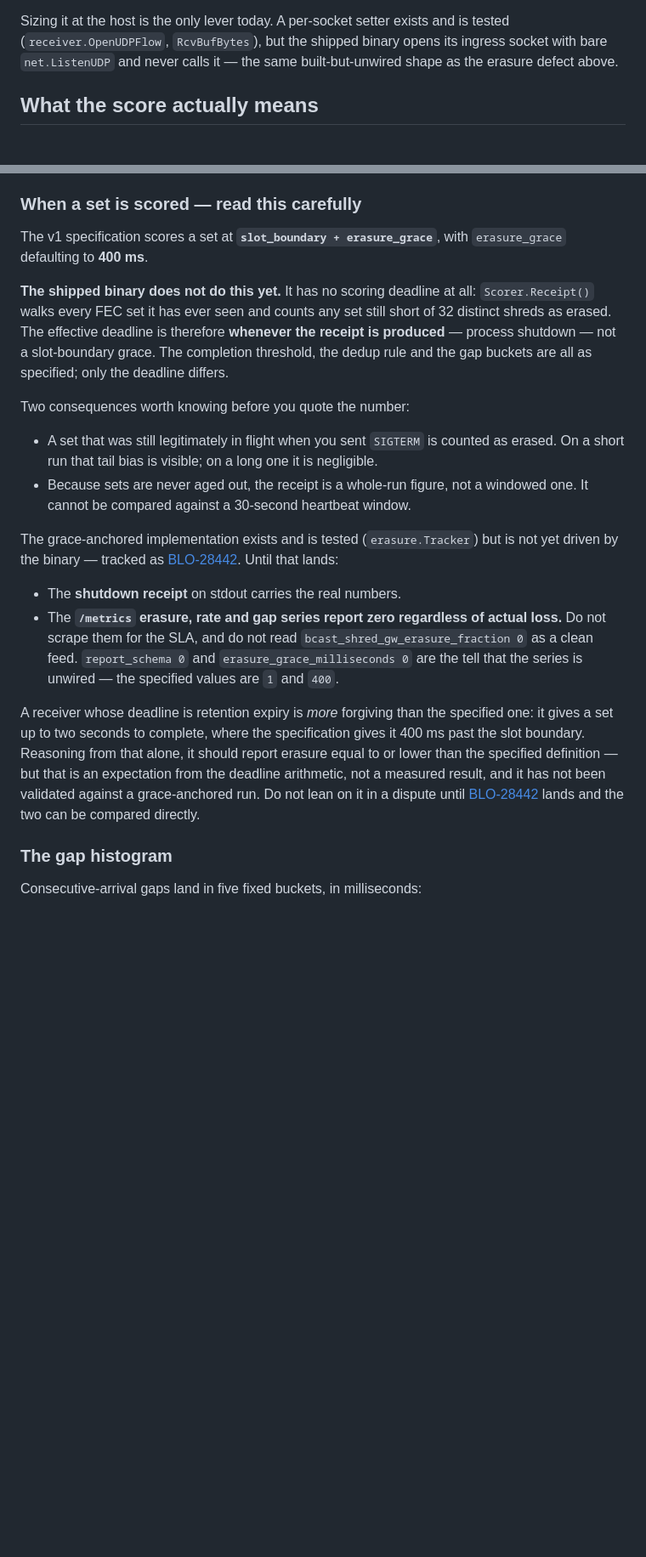
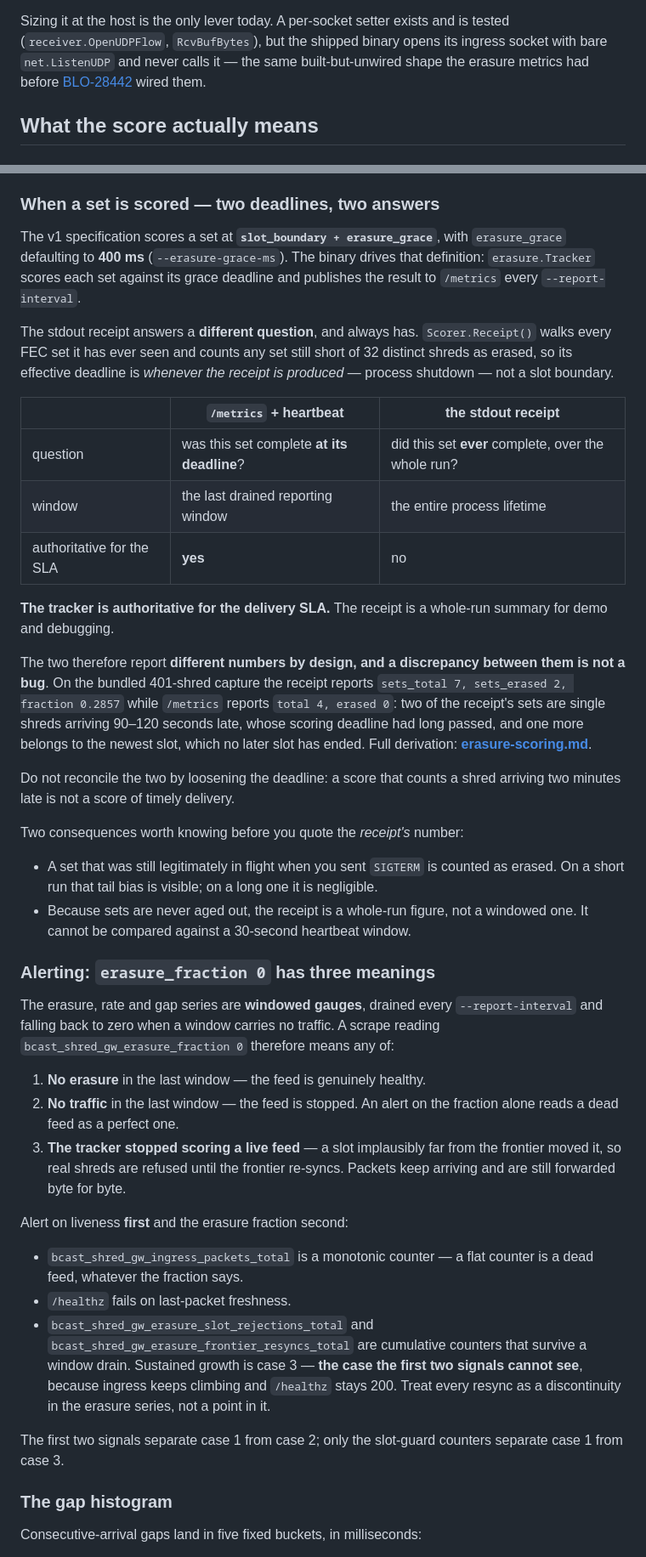
Before and after one commit to Blockcast/go-amt, a Markdown page: docs/operations/install.md, 2 parts joined by grey strips. Shown at 85% size. Rendered like a GitHub page; blank space fills up the shorter version.

Commit message:
docs(install): reconcile the install doc with the wired erasure tracker (BLO-28446)
#47 wired erasure.Tracker and updated install.md's flag and /metrics tables, but
left three prose passages describing the pre-#47 binary. On main today the doc
tells an operator the erasure series "report zero regardless of actual loss. Do
not scrape them for the SLA" and lists "Erasure metrics are unwired" as a current
limitation. Both are now the opposite of the truth, on the surface that is the
whole point of the SLA.

- Rewrite "When a set is scored" as two deadlines, two answers: the tracker is
  grace-anchored and windowed, the receipt is whole-run with no deadline. State
  that the tracker is authoritative for the SLA and that a receipt//metrics
  discrepancy is by design, not a bug. Link erasure-scoring.md for the
  derivation.
- Add "Alerting: erasure_fraction 0 has three meanings". The known pair
  (ingress_packets_total, /healthz) separates a clean feed from a stopped one but
  is blind to the third case a poisoned slot frontier produces, where ingress
  keeps climbing and /healthz stays 200. Name the slot-guard counters as the
  signal that covers it.
- Drop the stale limitations entries; fix the RcvBufBytes analogy that pointed at
  the now-fixed erasure defect.

Measured on the bundled 401-shred capture at d878a9c, replayed over a real UDP
socket: receipt 7/2 fraction 0.2857, best /metrics window total 4 erased 0, and
after traffic stops erasure_fraction 0 with ingress_packets_total 401 and
/healthz 200 — the failure mode this ticket is about, reproduced.

Docs only; no behavioural change to scoring, metrics, or cadence.
go test ./... green; packaging/smoke-test.sh PASS.

Co-Authored-By: Paperclip <noreply@paperclip.ing>

```diff
--- a/docs/operations/install.md
+++ b/docs/operations/install.md
@@ -212,7 +212,8 @@ Losses inside the receiver — as opposed to before it — appear as
 Sizing it at the host is the only lever today. A per-socket setter exists and is
 tested (`receiver.OpenUDPFlow`, `RcvBufBytes`), but the shipped binary opens its
 ingress socket with bare `net.ListenUDP` and never calls it — the same
-built-but-unwired shape as the erasure defect above.
+built-but-unwired shape the erasure metrics had before
+[BLO-28442](https://paperclip.blockcast.net/BLO/issues/BLO-28442) wired them.
 
 ## What the score actually means
 
@@ -228,19 +229,39 @@ built-but-unwired shape as the erasure defect above.
 - A packet whose header will not parse increments `shreds_unparsed_total`. It is
   still forwarded, byte for byte.
 
-### When a set is scored — read this carefully
+### When a set is scored — two deadlines, two answers
 
 The v1 specification scores a set at **`slot_boundary + erasure_grace`**, with
-`erasure_grace` defaulting to **400 ms**.
+`erasure_grace` defaulting to **400 ms** (`--erasure-grace-ms`). The binary
+drives that definition: `erasure.Tracker` scores each set against its grace
+deadline and publishes the result to `/metrics` every `--report-interval`.
 
-**The shipped binary does not do this yet.** It has no scoring deadline at all:
+The stdout receipt answers a **different question**, and always has.
 `Scorer.Receipt()` walks every FEC set it has ever seen and counts any set still
-short of 32 distinct shreds as erased. The effective deadline is therefore
-**whenever the receipt is produced** — process shutdown — not a slot-boundary
-grace. The completion threshold, the dedup rule and the gap buckets are all as
-specified; only the deadline differs.
+short of 32 distinct shreds as erased, so its effective deadline is *whenever the
+receipt is produced* — process shutdown — not a slot boundary.
 
-Two consequences worth knowing before you quote the number:
+| | `/metrics` + heartbeat | the stdout receipt |
+|---|---|---|
+| question | was this set complete **at its deadline**? | did this set **ever** complete, over the whole run? |
+| window | the last drained reporting window | the entire process lifetime |
+| authoritative for the SLA | **yes** | no |
+
+**The tracker is authoritative for the delivery SLA.** The receipt is a whole-run
+summary for demo and debugging.
+
+The two therefore report **different numbers by design, and a discrepancy
+between them is not a bug**. On the bundled 401-shred capture the receipt reports
+`sets_total 7, sets_erased 2, fraction 0.2857` while `/metrics` reports
+`total 4, erased 0`: two of the receipt's sets are single shreds arriving 90–120
+seconds late, whose scoring deadline had long passed, and one more belongs to the
+newest slot, which no later slot has ended. Full derivation:
+**[erasure-scoring.md](erasure-scoring.md)**.
+
+Do not reconcile the two by loosening the deadline: a score that counts a shred
+arriving two minutes late is not a score of timely delivery.
+
+Two consequences worth knowing before you quote the *receipt's* number:
 
 - A set that was still legitimately in flight when you sent `SIGTERM` is counted
   as erased. On a short run that tail bias is visible; on a long one it is
@@ -248,26 +269,32 @@ Two consequences worth knowing before you quote the number:
 - Because sets are never aged out, the receipt is a whole-run figure, not a
   windowed one. It cannot be compared against a 30-second heartbeat window.
 
-The grace-anchored implementation exists and is tested (`erasure.Tracker`) but is
-not yet driven by the binary — tracked as
-[BLO-28442](https://paperclip.blockcast.net/BLO/issues/BLO-28442). Until that
-lands:
+### Alerting: `erasure_fraction 0` has three meanings
 
-- The **shutdown receipt** on stdout carries the real numbers.
-- The **`/metrics` erasure, rate and gap series report zero regardless of actual
-  loss.** Do not scrape them for the SLA, and do not read
-  `bcast_shred_gw_erasure_fraction 0` as a clean feed. `report_schema 0` and
-  `erasure_grace_milliseconds 0` are the tell that the series is unwired — the
-  specified values are `1` and `400`.
+The erasure, rate and gap series are **windowed gauges**, drained every
+`--report-interval` and falling back to zero when a window carries no traffic. A
+scrape reading `bcast_shred_gw_erasure_fraction 0` therefore means any of:
 
-A receiver whose deadline is retention expiry is *more* forgiving than the
-specified one: it gives a set up to two seconds to complete, where the
-specification gives it 400 ms past the slot boundary. Reasoning from that alone,
-it should report erasure equal to or lower than the specified definition — but
-that is an expectation from the deadline arithmetic, not a measured result, and
-it has not been validated against a grace-anchored run. Do not lean on it in a
-dispute until [BLO-28442](https://paperclip.blockcast.net/BLO/issues/BLO-28442)
-lands and the two can be compared directly.
+1. **No erasure** in the last window — the feed is genuinely healthy.
+2. **No traffic** in the last window — the feed is stopped. An alert on the
+   fraction alone reads a dead feed as a perfect one.
+3. **The tracker stopped scoring a live feed** — a slot implausibly far from the
+   frontier moved it, so real shreds are refused until the frontier re-syncs.
+   Packets keep arriving and are still forwarded byte for byte.
+
+Alert on liveness **first** and the erasure fraction second:
+
+- `bcast_shred_gw_ingress_packets_total` is a monotonic counter — a flat counter
+  is a dead feed, whatever the fraction says.
+- `/healthz` fails on last-packet freshness.
+- `bcast_shred_gw_erasure_slot_rejections_total` and
+  `bcast_shred_gw_erasure_frontier_resyncs_total` are cumulative counters that
+  survive a window drain. Sustained growth is case 3 — **the case the first two
+  signals cannot see**, because ingress keeps climbing and `/healthz` stays 200.
+  Treat every resync as a discontinuity in the erasure series, not a point in it.
+
+The first two signals separate case 1 from case 2; only the slot-guard counters
+separate case 1 from case 3.
 
 ### The gap histogram
 
```
Also changed, not shown: other parts of docs/operations/install.md (+8 -5 lines).
